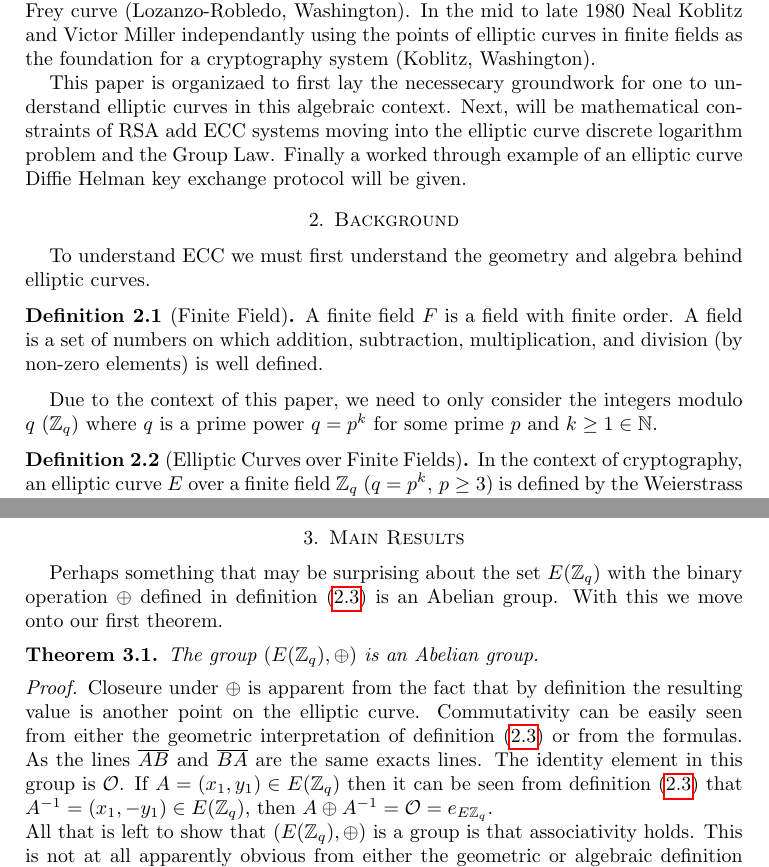
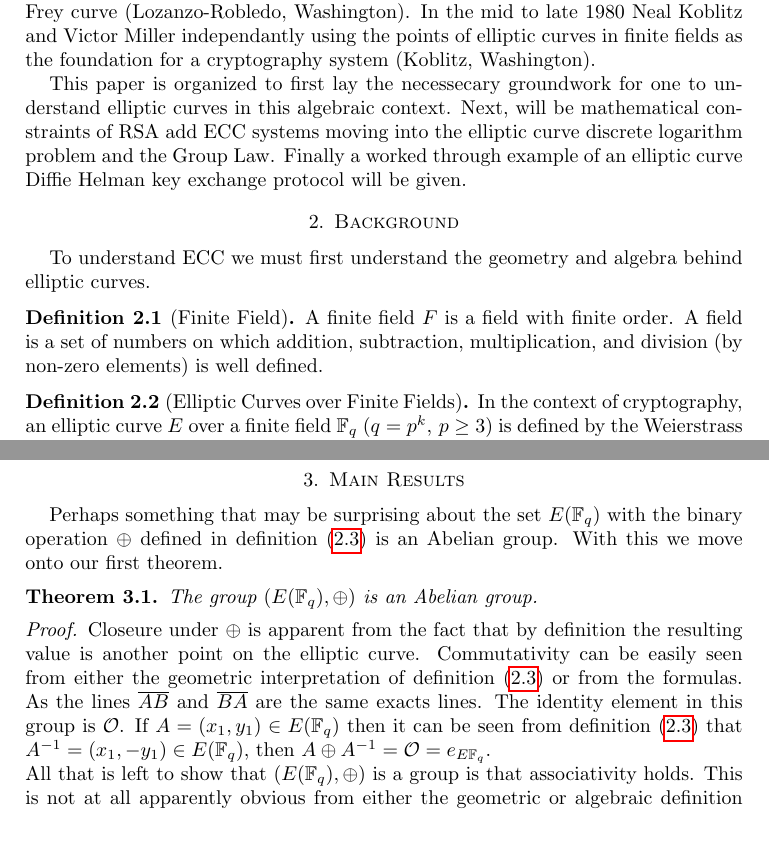
Before and after one commit to D-Jassal/ECC-Paper, a LaTeX paper (main.tex): two parts of pages 1 and 3 of 5, joined at a grey line, cut so that both start at the same text, the shorter picture padded with empty space. Compiled offline with pdfLaTeX.

Commit message:
ajsldfkjaslfkj

```diff
--- a/main.tex
+++ b/main.tex
@@ -64,16 +64,15 @@ Elliptic Cruve Cryptography (ECC) is powerful tool in modern day public-key cryp
 
 \indent ECC is an example of something that was at first studied in a strictly pure math enviroment (Lozanzo-Robledo, Washington) which was then implemented to a non-pure math setting (Washington). Elliptic curves were first studied as objects in number theory and algebraic geometry. Fermat's Last Theorem was proven By Andrew Wiles in 1994 by proving a special case of the modulatiry theorem for the Frey curve (Lozanzo-Robledo, Washington). In the mid to late 1980 Neal Koblitz and Victor Miller independantly using the points of elliptic curves in finite fields as the foundation for a cryptography system (Koblitz, Washington).
 
-\indent This paper is organizaed to first lay the necessecary groundwork for one to understand elliptic curves in this algebraic context. Next, will be mathematical constraints of RSA add ECC systems moving into the elliptic curve discrete logarithm problem and the Group Law. Finally a worked through example of an elliptic curve Diffie Helman key exchange protocol will be given.
+\indent This paper is organized to first lay the necessecary groundwork for one to understand elliptic curves in this algebraic context. Next, will be mathematical constraints of RSA add ECC systems moving into the elliptic curve discrete logarithm problem and the Group Law. Finally a worked through example of an elliptic curve Diffie Helman key exchange protocol will be given.
 
 \section{Background}
 To understand ECC we must first understand the geometry and algebra behind elliptic curves.
 \begin{defn}[Finite Field]\label{ff}
     A finite field $F$ is a field with finite order. A field is a set of numbers on which addition, subtraction, multiplication, and division (by non-zero elements) is well defined.
 \end{defn}
-Due to the context of this paper, we need to only consider the integers modulo $q$ ($\mathbb{Z}_q$) where $q$ is a prime power $q=p^k$ for some prime $p$ and $k\geq1\in\mathbb{N}$.
 \begin{defn}[Elliptic Curves over Finite Fields]\label{defn:ECC-FF}
-    In the context of cryptography, an elliptic curve $E$ over a finite field $\mathbb{Z}_q$ ($q=p^k,\,p\geq3$) is defined by the Weierstrass equation
+    In the context of cryptography, an elliptic curve $E$ over a finite field $\mathbb{F}_q$ ($q=p^k,\,p\geq3$) is defined by the Weierstrass equation
     \begin{equation}\label{eqn:EC}
         y^2=x^3+ax+b
     \end{equation}
@@ -125,12 +124,12 @@ The DLP is why breaking encrypted messages is so difficult. Trying to find $x$ b
 \end{prob}
 \section{Main Results}
-Perhaps something that may be surprising about the set $E(\mathbb{Z}_q)$ with the binary operation $\oplus$ defined in definition (\ref{dfn:paec}) is an Abelian group. With this we move onto our first theorem.
+Perhaps something that may be surprising about the set $E(\mathbb{F}_q)$ with the binary operation $\oplus$ defined in definition (\ref{dfn:paec}) is an Abelian group. With this we move onto our first theorem.
 \begin{thm}[]\label{thm:gp-law}
-    The group $(E(\mathbb{Z}_q),\oplus)$ is an Abelian group.
+    The group $(E(\mathbb{F}_q),\oplus)$ is an Abelian group.
 \end{thm}
 \begin{proof}
-    Closeure under $\oplus$ is apparent from the fact that by definition the resulting value is another point on the elliptic curve. Commutativity can be easily seen from either the geometric interpretation of definition (\ref{dfn:paec}) or from the formulas. As the lines $\overline{AB}$ and $\overline{BA}$ are the same exacts lines. The identity element in this group is $\mathcal{O}$. If $A=(x_1,y_1)\in E(\mathbb{Z}_q)$ then it can be seen from definition (\ref{dfn:paec}) that $A^{-1}=(x_1,-y_1)\in E(\mathbb{Z}_q)$, then $A\oplus A^{-1}=\mathcal{O}=e_{E{\mathbb{Z}_q}}$.\\
-    All that is left to show that $(E(\mathbb{Z}_q),\oplus)$ is a group is that associativity holds. This is not at all apparently obvious from either the geometric or algebraic definition given in (\ref{dfn:paec}). In fact, this is quite a complicated proof and it beyond the scope of this paper, so we refer the reader to \textsection 2.4 of \textit{Elliptic Curves Number Theory and Cryptography} by \textit{Lawrence C. Washington}.
+    Closeure under $\oplus$ is apparent from the fact that by definition the resulting value is another point on the elliptic curve. Commutativity can be easily seen from either the geometric interpretation of definition (\ref{dfn:paec}) or from the formulas. As the lines $\overline{AB}$ and $\overline{BA}$ are the same exacts lines. The identity element in this group is $\mathcal{O}$. If $A=(x_1,y_1)\in E(\mathbb{F}_q)$ then it can be seen from definition (\ref{dfn:paec}) that $A^{-1}=(x_1,-y_1)\in E(\mathbb{F}_q)$, then $A\oplus A^{-1}=\mathcal{O}=e_{E{\mathbb{F}_q}}$.\\
+    All that is left to show that $(E(\mathbb{F}_q),\oplus)$ is a group is that associativity holds. This is not at all apparently obvious from either the geometric or algebraic definition given in (\ref{dfn:paec}). In fact, this is quite a complicated proof and it beyond the scope of this paper, so we refer the reader to \textsection 2.4 of \textit{Elliptic Curves Number Theory and Cryptography} by \textit{Lawrence C. Washington}.
 \end{proof}
 \begin{thm}[Elliptic Curve Security]\label{thm:ecdlp}
     ECC is more secure than RSA, and the security of ECC is realiant on the computational difficultly of the ECDLP.
```
Also changed, not shown: main.pdf, main.tex (14 more changed lines).
